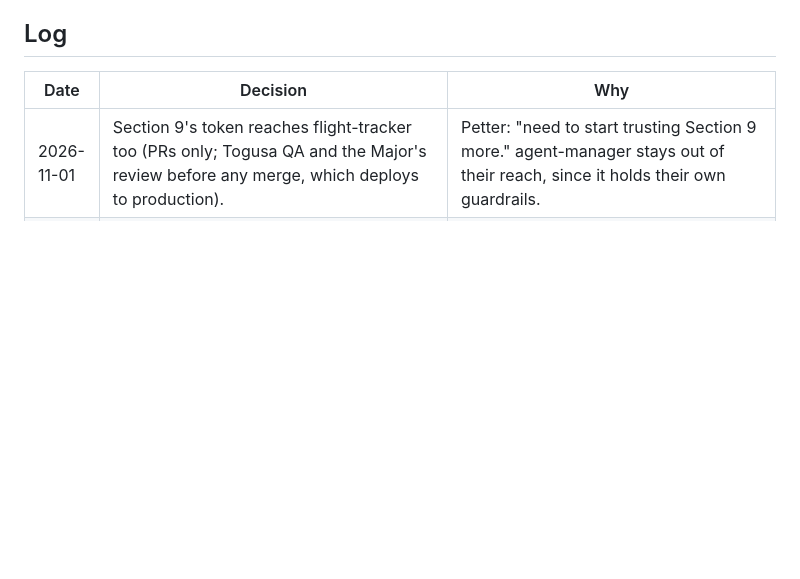
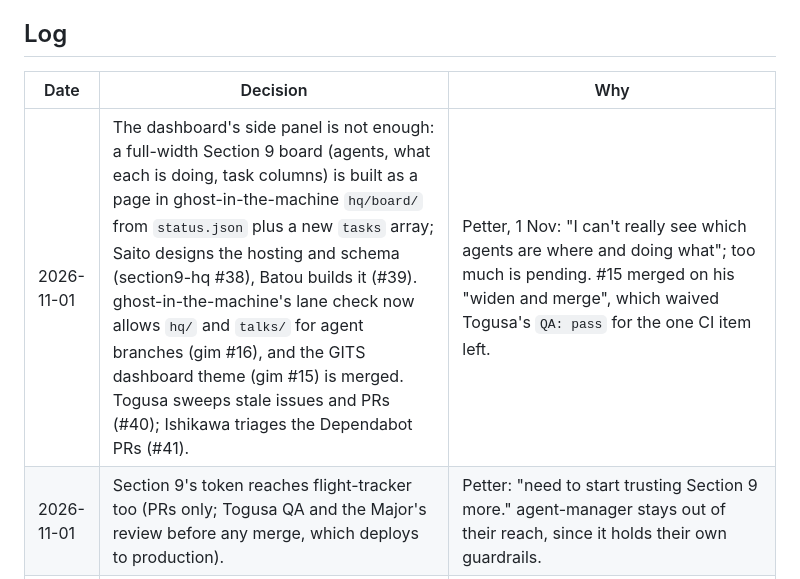
Before and after one commit to petterfranzen/agent-manager, a Markdown page: docs/DECISIONS.md, the part around the change. Drawn GitHub-style; blank space fills up the shorter version.

Commit message:
Decisions: Section 9 board, lane check widened, backlog sweep (#54)
Logs the 1 Nov decisions in docs/DECISIONS.md.

```diff
--- a/docs/DECISIONS.md
+++ b/docs/DECISIONS.md
@@ -19,6 +19,7 @@ public).
 
 | Date | Decision | Why |
 |---|---|---|
+| 2026-11-01 | The dashboard's side panel is not enough: a full-width Section 9 board (agents, what each is doing, task columns) is built as a page in ghost-in-the-machine `hq/board/` from `status.json` plus a new `tasks` array; Saito designs the hosting and schema (section9-hq #38), Batou builds it (#39). ghost-in-the-machine's lane check now allows `hq/` and `talks/` for agent branches (gim #16), and the GITS dashboard theme (gim #15) is merged. Togusa sweeps stale issues and PRs (#40); Ishikawa triages the Dependabot PRs (#41). | Petter, 1 Nov: "I can't really see which agents are where and doing what"; too much is pending. #15 merged on his "widen and merge", which waived Togusa's `QA: pass` for the one CI item left. |
 | 2026-11-01 | Section 9's token reaches flight-tracker too (PRs only; Togusa QA and the Major's review before any merge, which deploys to production). | Petter: "need to start trusting Section 9 more." agent-manager stays out of their reach, since it holds their own guardrails. |
 | 2026-11-01 | CPU is capped to fit Hostinger's credit budget: `vps/compose.yaml` gives the sandbox 0.4 and Hermes 0.3 of a vCPU, `max_concurrent_children` goes to 1, and an hourly **CPU credits** issue in section9-hq (steal, measured ceiling, draw against the 8,100-credit balance; `dispatch.py cpu`) is what the morning check-in reads. The install and sync also delete a leftover `skills/impeccable` from the Hermes volume. | Hostinger throttled the VPS from ~01:00 to 07:00 on 1 Nov after Hermes's file sync re-sent ~29.5 MB before every command (fixed by #50). 0.70 core is 0.45 over the 25% baseline = 1,620 credits/hour, so a 3 h night is 4,860 (60% of a balance) and only a >5 h drain empties it (Saito, section9-hq #34). |
 | 2026-11-01 | Impeccable is removed from the sandbox (CLI and skill); Batou and Togusa check UI by the house rules and WCAG AA by hand. Nothing is installed under the sandbox's `~/.hermes`. | Its 22 MB skill sat root-owned in `~/.hermes/skills`, the tree Hermes's SSH file sync pushes into and pulls back from, so the sync failed and resent it every few seconds: the sandbox took in ~929 GB in a day and Hostinger throttled the VPS. Petter: not critical. |
```
